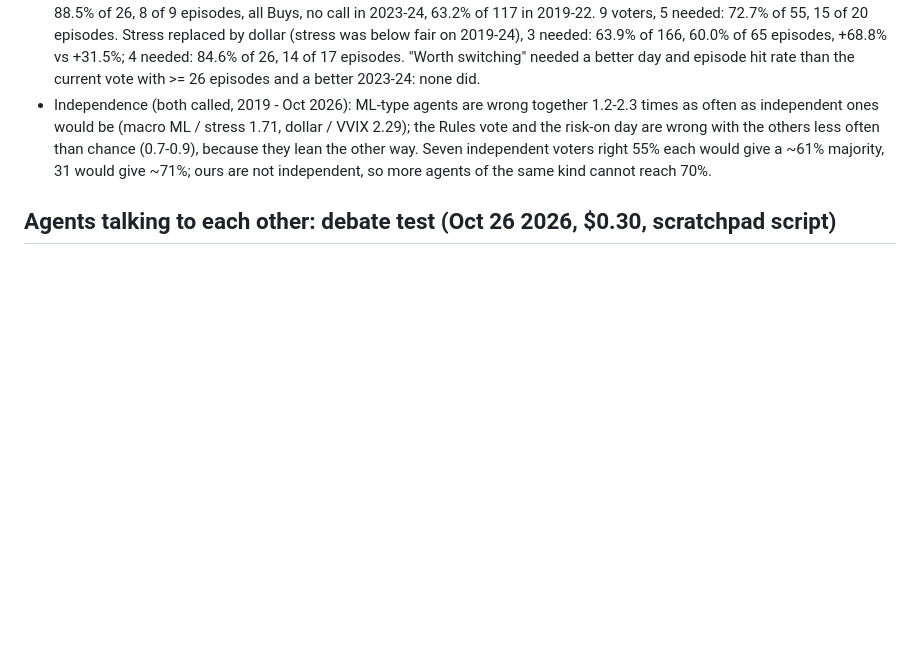
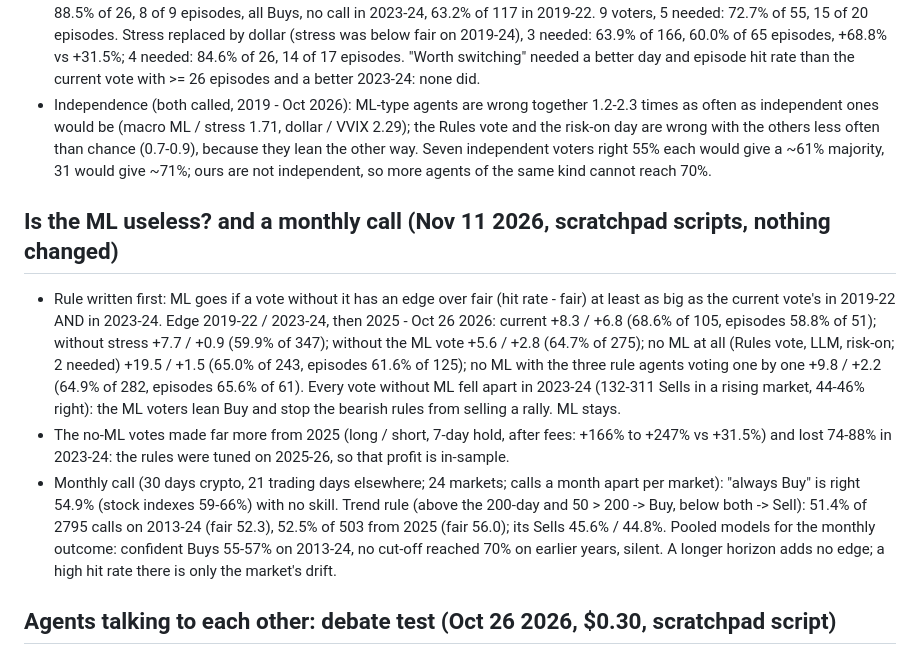
Before and after one commit to ayhamabualhaj/BTC_Advisor, a Markdown page: CLAUDE.md, the part around the change. Drawn GitHub-style; blank space fills up the shorter version.

Commit message:
CLAUDE.md: the ML voters stay (votes without them failed in 2023-24); a monthly call adds no edge
Co-Authored-By: Claude <noreply@anthropic.com>

```diff
--- a/CLAUDE.md
+++ b/CLAUDE.md
@@ -513,6 +513,25 @@ day, only a rules agent (see "Risk-on day domain"). The system only advises; Ayh
   lean the other way. Seven independent voters right 55% each would give a ~61% majority, 31 would
   give ~71%; ours are not independent, so more agents of the same kind cannot reach 70%.
 
+## Is the ML useless? and a monthly call (Nov 11 2026, scratchpad scripts, nothing changed)
+- Rule written first: ML goes if a vote without it has an edge over fair (hit rate - fair) at
+  least as big as the current vote's in 2019-22 AND in 2023-24. Edge 2019-22 / 2023-24, then
+  2025 - Oct 26 2026: current +8.3 / +6.8 (68.6% of 105, episodes 58.8% of 51); without stress
+  +7.7 / +0.9 (59.9% of 347); without the ML vote +5.6 / +2.8 (64.7% of 275); no ML at all
+  (Rules vote, LLM, risk-on; 2 needed) +19.5 / +1.5 (65.0% of 243, episodes 61.6% of 125); no ML
+  with the three rule agents voting one by one +9.8 / +2.2 (64.9% of 282, episodes 65.6% of 61).
+  Every vote without ML fell apart in 2023-24 (132-311 Sells in a rising market, 44-46% right):
+  the ML voters lean Buy and stop the bearish rules from selling a rally. ML stays.
+- The no-ML votes made far more from 2025 (long / short, 7-day hold, after fees: +166% to +247%
+  vs +31.5%) and lost 74-88% in 2023-24: the rules were tuned on 2025-26, so that profit is
+  in-sample.
+- Monthly call (30 days crypto, 21 trading days elsewhere; 24 markets; calls a month apart per
+  market): "always Buy" is right 54.9% (stock indexes 59-66%) with no skill. Trend rule (above
+  the 200-day and 50 > 200 -> Buy, below both -> Sell): 51.4% of 2795 calls on 2013-24 (fair 52.3),
+  52.5% of 503 from 2025 (fair 56.0); its Sells 45.6% / 44.8%. Pooled models for the monthly
+  outcome: confident Buys 55-57% on 2013-24, no cut-off reached 70% on earlier years, silent.
+  A longer horizon adds no edge; a high hit rate there is only the market's drift.
+
 ## Agents talking to each other: debate test (Oct 26 2026, $0.30, scratchpad script)
 - Round 2 for the Haiku v3 agents: same input plus their own first answer and every other
   agent's score that day (rules, ML, the other LLMs' scores and reasons); final answer. Every
```
